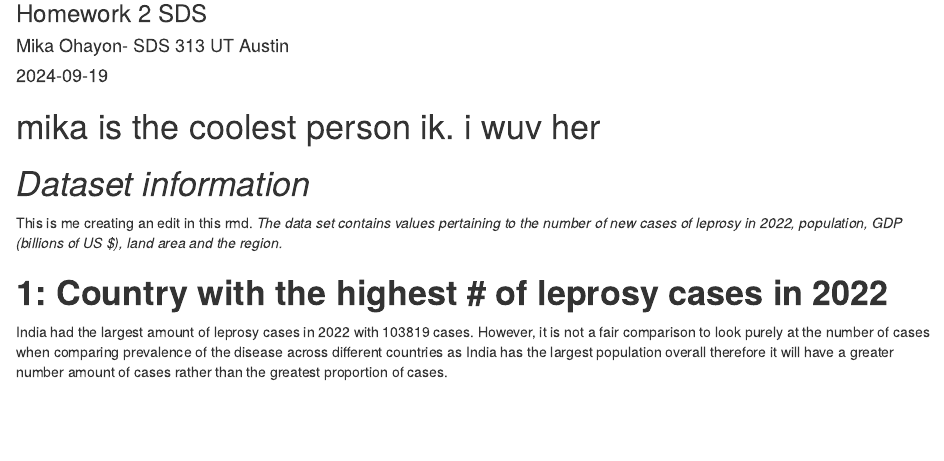
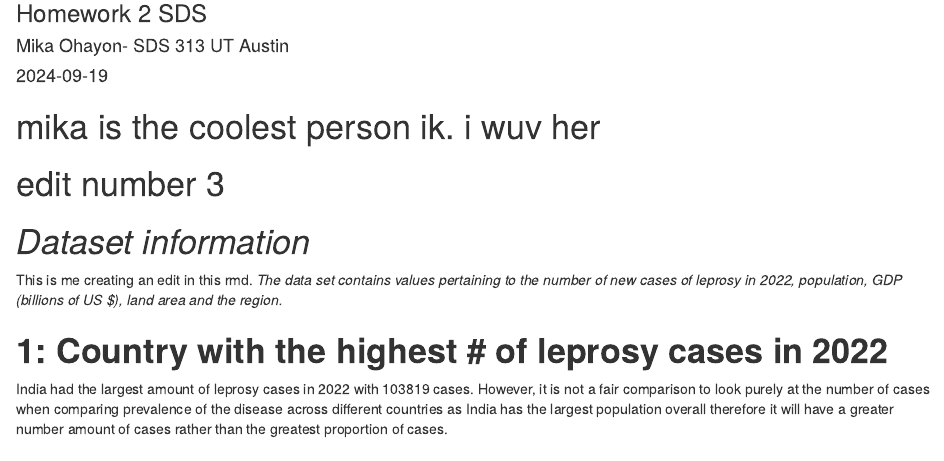
Before and after one commit to mikaohayon/HW1_practice, an R Markdown document (HW2rmdMikaSUBMIT.Rmd): the page in a window 1100 px wide, from 80 px down. Rendered offline with R 4.5, knitr and Pandoc, with nearby package versions.

Commit message:
Update HW2rmdMikaSUBMIT.Rmd

````diff
--- a/HW2rmdMikaSUBMIT.Rmd
+++ b/HW2rmdMikaSUBMIT.Rmd
@@ -11,7 +11,7 @@ author: Mika Ohayon- SDS 313 UT Austin
 knitr::opts_chunk$set(warning = FALSE, message = FALSE)
 ```
 # mika is the coolest person ik. i wuv her
-
+# edit number 3
 # *Dataset information*
 This is me creating an edit in this rmd.
  *The data set contains values pertaining to the number of new cases of leprosy in 2022, population, GDP (billions of US \$), land area and the region.*
````
